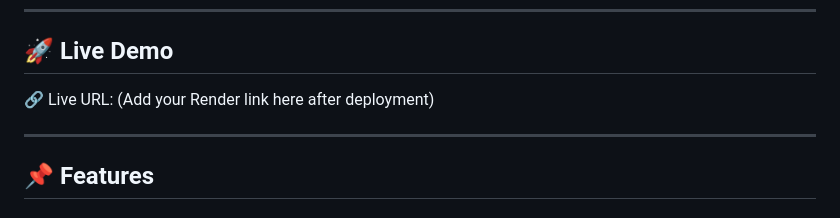
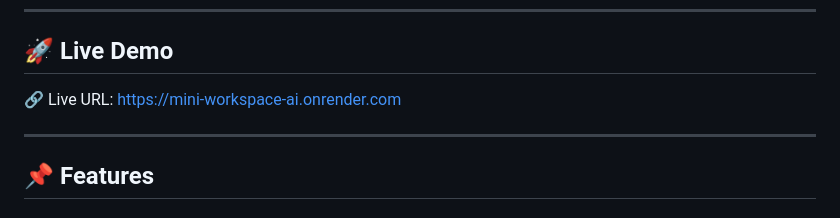
Before and after one commit to Vwarrior07/mini-workspace-ai, a Markdown page: README.md, the part around the change. GitHub-like rendering.

```diff
--- a/README.md
+++ b/README.md
@@ -8,7 +8,7 @@ This project was built as part of a build task to demonstrate backend architectu
 
 ## 🚀 Live Demo
 
-🔗 Live URL: (Add your Render link here after deployment)
+🔗 Live URL: https://mini-workspace-ai.onrender.com
 
 ---
 
```
